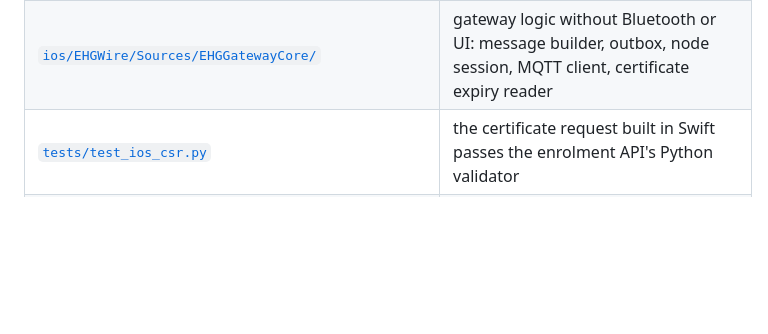
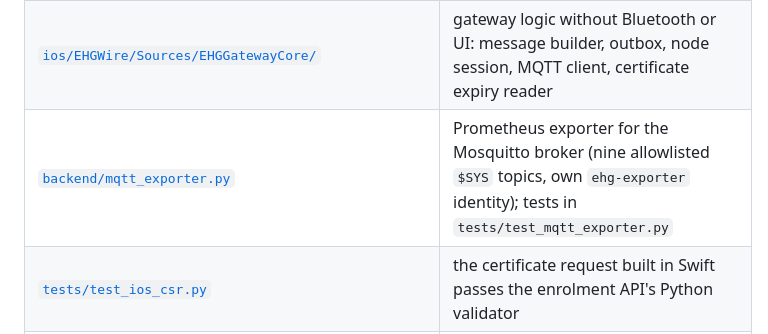
Before and after one commit to bpetselis01/ehg_embedded, a Markdown page: docs/codebase-guide.md, the part around the change. GitHub-like rendering; blank space fills up the shorter version.

Commit message:
docs: the Mosquitto exporter in the file index (the docs drift test caught it)

```diff
--- a/docs/codebase-guide.md
+++ b/docs/codebase-guide.md
@@ -139,6 +139,7 @@ Step by step:
 | [`tools/export_record_meta.py`](../tools/export_record_meta.py) | writes `deploy/fhir/records.json`, the per-record gain/baseline the FHIR sync worker needs on the VM |
 | [`ios/EHGGateway/`](../ios/EHGGateway/project.yml) | the iPhone app (SwiftUI, CoreBluetooth link, Keychain identity); the Xcode project is generated by XcodeGen. Guide and checklist: [ios-gateway.md](ios-gateway.md) |
 | [`ios/EHGWire/Sources/EHGGatewayCore/`](../ios/EHGWire/Sources/EHGGatewayCore) | gateway logic without Bluetooth or UI: message builder, outbox, node session, MQTT client, certificate expiry reader |
+| [`backend/mqtt_exporter.py`](../backend/mqtt_exporter.py) | Prometheus exporter for the Mosquitto broker (nine allowlisted `$SYS` topics, own `ehg-exporter` identity); tests in `tests/test_mqtt_exporter.py` |
 | [`tests/test_ios_csr.py`](../tests/test_ios_csr.py) | the certificate request built in Swift passes the enrolment API's Python validator |
 | [`tests/test_ios_mqtt.py`](../tests/test_ios_mqtt.py) | the Swift MQTT client against a real Mosquitto (TLS 1.3, client certificate, replay, ACL, last will) |
 | [`deploy/make-sbom.sh`](../deploy/make-sbom.sh), [`docs/sbom/`](sbom) | CycloneDX software inventories of the images this repository builds and of the Python lock |
```
